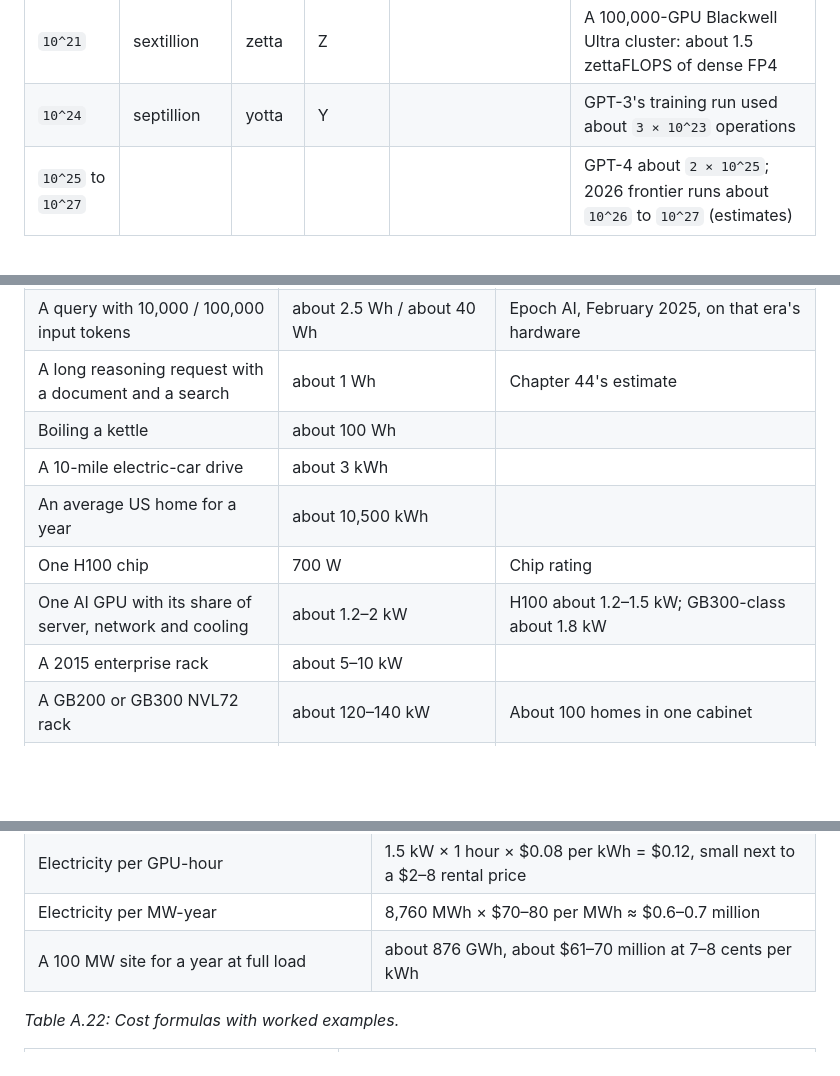
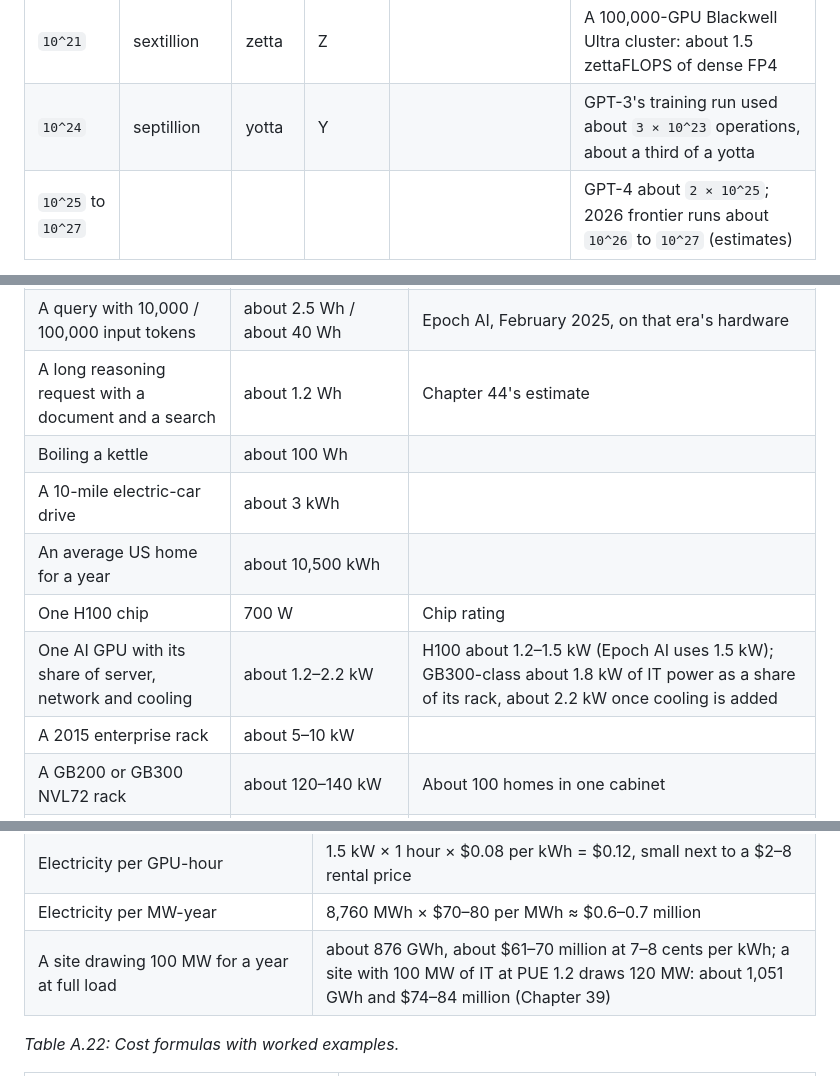
Before and after one commit to mcichael1-eng/Leash-Holder-2, a Markdown page: ai-book/appendices/A-numbers-and-units.md, 3 parts joined by grey strips. Drawn GitHub-style; blank space fills up the shorter version.

Commit message:
Editor fixes in progress
Co-Authored-By: Claude Opus 5.5 <noreply@anthropic.com>
Claude-Session: https://claude.ai/code/session_015yaa8Bs38bieoL4VcV8Xmr

```diff
--- a/ai-book/appendices/A-numbers-and-units.md
+++ b/ai-book/appendices/A-numbers-and-units.md
@@ -21,7 +21,7 @@ The exponent counts zeros: `10^9` is a 1 followed by nine zeros. "Billion" and "
 | `10^15` | quadrillion | peta | P | | One H100 does about `10^15` operations per second in BF16 |
 | `10^18` | quintillion | exa | E | | One GB300 NVL72 rack: about 1.1 exaFLOPS of dense FP4 |
 | `10^21` | sextillion | zetta | Z | | A 100,000-GPU Blackwell Ultra cluster: about 1.5 zettaFLOPS of dense FP4 |
-| `10^24` | septillion | yotta | Y | | GPT-3's training run used about `3 × 10^23` operations |
+| `10^24` | septillion | yotta | Y | | GPT-3's training run used about `3 × 10^23` operations, about a third of a yotta |
 | `10^25` to `10^27` | | | | | GPT-4 about `2 × 10^25`; 2026 frontier runs about `10^26` to `10^27` (estimates) |
 
 *Table A.1: Powers of ten with everyday and AI anchors.*
@@ -227,12 +227,12 @@ Power (watts) is a rate, like speed. Energy (watt-hours) is an amount, like dist
 | One average ChatGPT query | about 0.34 Wh | OpenAI's chief executive, June 2025 |
 | One typical GPT-4o query | about 0.3 Wh | Epoch AI, February 2025 |
 | A query with 10,000 / 100,000 input tokens | about 2.5 Wh / about 40 Wh | Epoch AI, February 2025, on that era's hardware |
-| A long reasoning request with a document and a search | about 1 Wh | Chapter 44's estimate |
+| A long reasoning request with a document and a search | about 1.2 Wh | Chapter 44's estimate |
 | Boiling a kettle | about 100 Wh | |
 | A 10-mile electric-car drive | about 3 kWh | |
 | An average US home for a year | about 10,500 kWh | |
 | One H100 chip | 700 W | Chip rating |
-| One AI GPU with its share of server, network and cooling | about 1.2–2 kW | H100 about 1.2–1.5 kW; GB300-class about 1.8 kW |
+| One AI GPU with its share of server, network and cooling | about 1.2–2.2 kW | H100 about 1.2–1.5 kW (Epoch AI uses 1.5 kW); GB300-class about 1.8 kW of IT power as a share of its rack, about 2.2 kW once cooling is added |
 | A 2015 enterprise rack | about 5–10 kW | |
 | A GB200 or GB300 NVL72 rack | about 120–140 kW | About 100 homes in one cabinet |
 | US data centers, 2023 | 176 TWh, about 4.4% of US electricity | Lawrence Berkeley National Laboratory |
@@ -321,7 +321,7 @@ All prices in US dollars, dated and approximate. List prices are what anyone can
 | Training GPU-hours = FLOP ÷ (peak FLOPS × utilization × 3,600) | Llama 3.1 405B at 40% of H100 peak: about 26.7 million GPU-hours, about $67 million at $2.50 per hour |
 | Electricity per GPU-hour | 1.5 kW × 1 hour × $0.08 per kWh = $0.12, small next to a $2–8 rental price |
 | Electricity per MW-year | 8,760 MWh × $70–80 per MWh ≈ $0.6–0.7 million |
-| A 100 MW site for a year at full load | about 876 GWh, about $61–70 million at 7–8 cents per kWh |
+| A site drawing 100 MW for a year at full load | about 876 GWh, about $61–70 million at 7–8 cents per kWh; a site with 100 MW of IT at PUE 1.2 draws 120 MW: about 1,051 GWh and $74–84 million (Chapter 39) |
 
 *Table A.22: Cost formulas with worked examples.*
 
```
